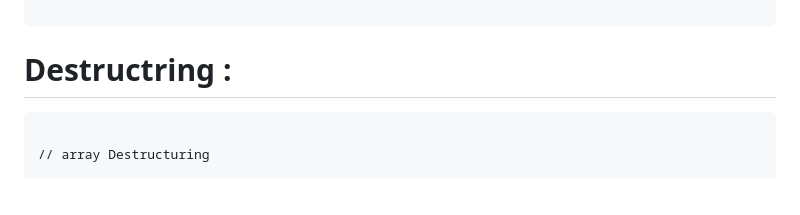
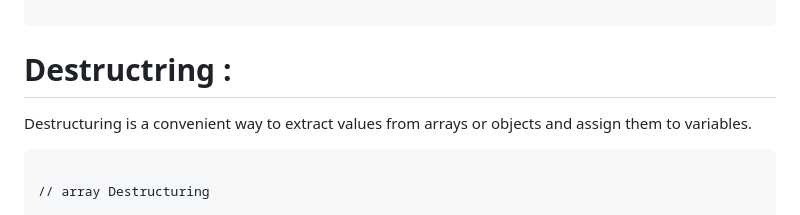
Before and after one commit to Nitish2909/JAVASCRIPT, a Markdown page: README2.md, the part around the change. Drawn GitHub-style; blank space fills up the shorter version.

````diff
--- a/README2.md
+++ b/README2.md
@@ -795,6 +795,7 @@ console.log(info.fullname);
 ```
 
 # Destructring :
+Destructuring is a convenient way to extract values from arrays or objects and assign them to variables.
 
 ```bash
 
````
